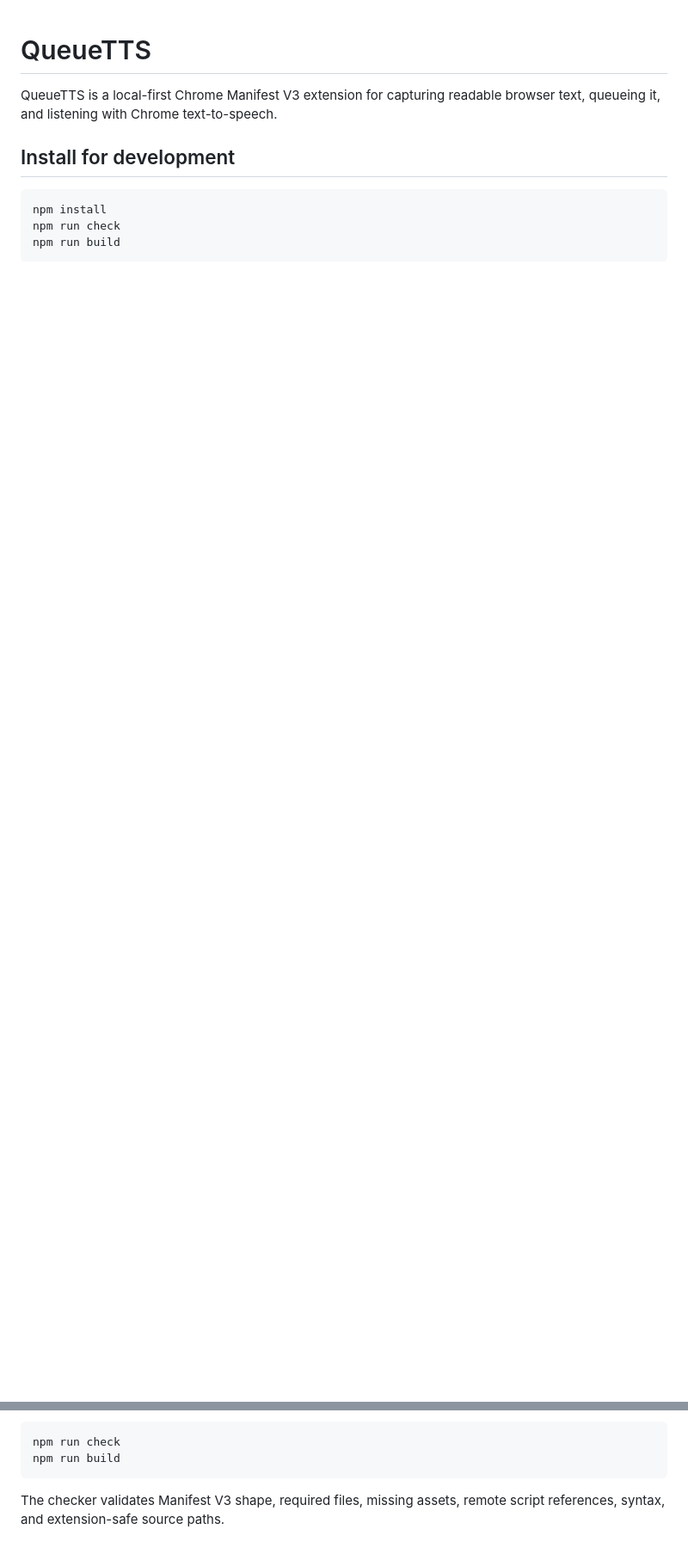
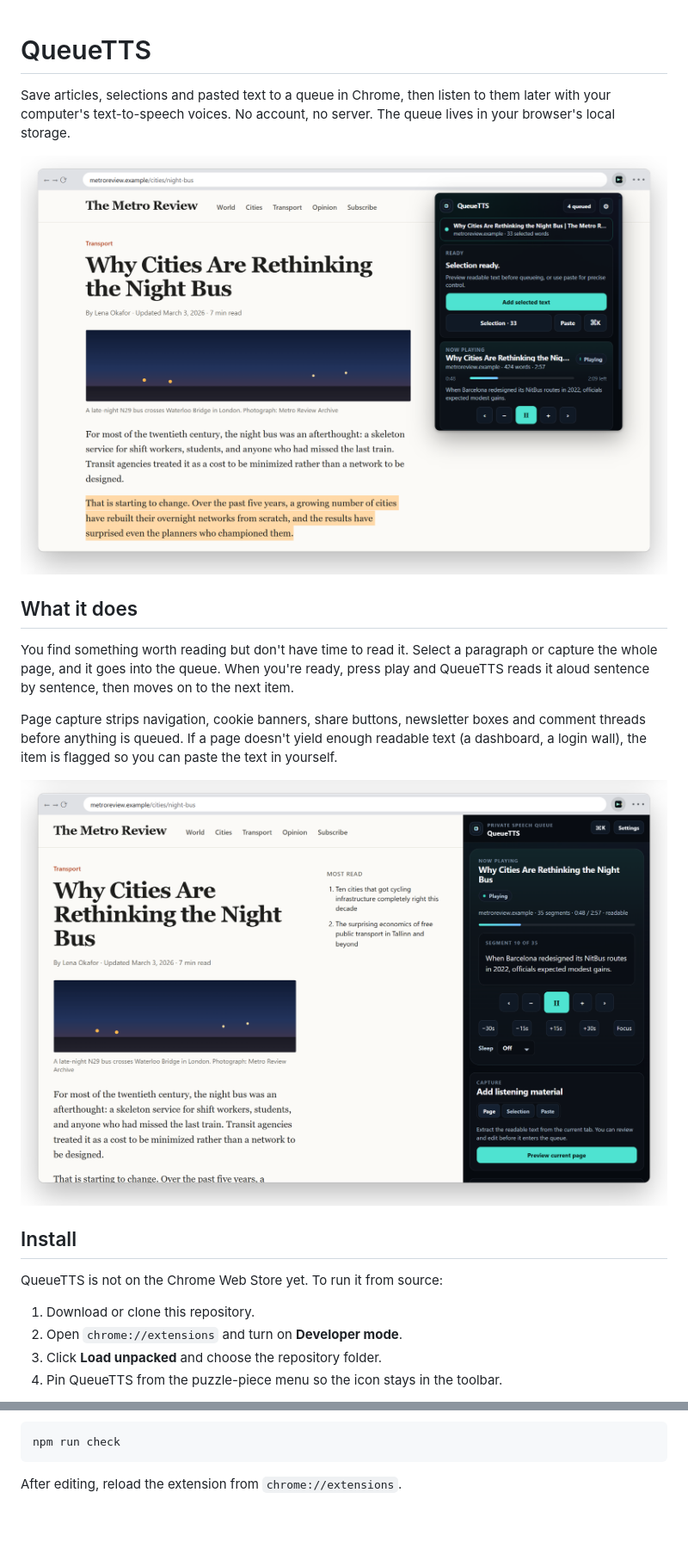
Before and after one commit to Mahan-Imanian/QueueTTS, a Markdown page: README.md, 2 parts joined by grey strips. Shown at 86% size. GitHub-like rendering; pictures changed too: assets/readme/popup.png (added), assets/readme/side-panel.png (added); blank space fills up the shorter version.

Commit message:
Update README screenshots and installation notes

````diff
--- a/README.md
+++ b/README.md
@@ -1,10 +1,23 @@
 # QueueTTS
 
-QueueTTS is a local-first Chrome Manifest V3 extension for capturing readable browser text, queueing it, and listening with Chrome text-to-speech.
+Save articles, selections and pasted text to a queue in Chrome, then listen to them later with your computer's text-to-speech voices. No account, no server. The queue lives in your browser's local storage.
 
-## Install for development
+![QueueTTS popup open over a news article, with a paragraph selected and ready to queue while another article plays](assets/readme/popup.png)
 
-```bash
-npm install
-npm run check
-npm run build
+## What it does
+
+You find something worth reading but don't have time to read it. Select a paragraph or capture the whole page, and it goes into the queue. When you're ready, press play and QueueTTS reads it aloud sentence by sentence, then moves on to the next item.
+
+Page capture strips navigation, cookie banners, share buttons, newsletter boxes and comment threads before anything is queued. If a page doesn't yield enough readable text (a dashboard, a login wall), the item is flagged so you can paste the text in yourself.
+
+![The QueueTTS side panel docked next to an article, showing the current sentence, playback controls and capture options](assets/readme/side-panel.png)
+
+## Install
+
+QueueTTS is not on the Chrome Web Store yet. To run it from source:
+
+1. Download or clone this repository.
+2. Open `chrome://extensions` and turn on **Developer mode**.
+3. Click **Load unpacked** and choose the repository folder.
+4. Pin QueueTTS from the puzzle-piece menu so the icon stays in the toolbar.
+
@@ -90,7 +97,6 @@ QueueTTS is local-first.
 
 ```bash
 npm run check
-npm run build
 ```
 
-The checker validates Manifest V3 shape, required files, missing assets, remote script references, syntax, and extension-safe source paths.
+After editing, reload the extension from `chrome://extensions`.
````
Also changed, not shown: other parts of README.md (+71 -77 lines), CHANGELOG.md (+9 -26 lines), REBUILD_NOTES.md (deleted, +0 -121 lines), 1 other file.
